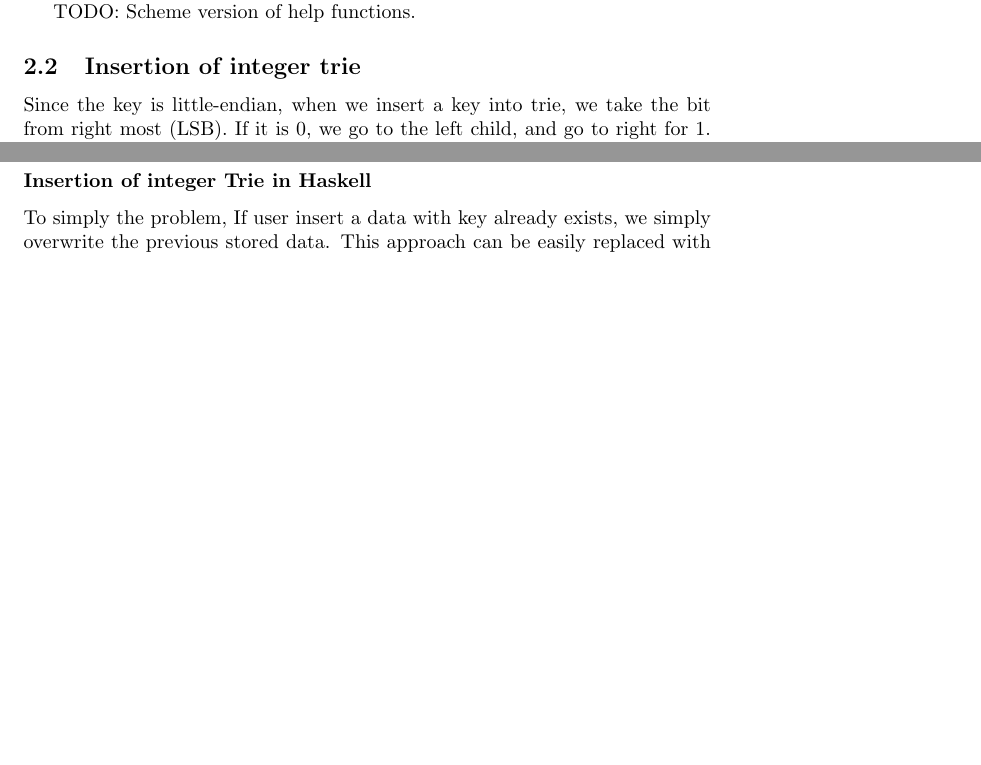
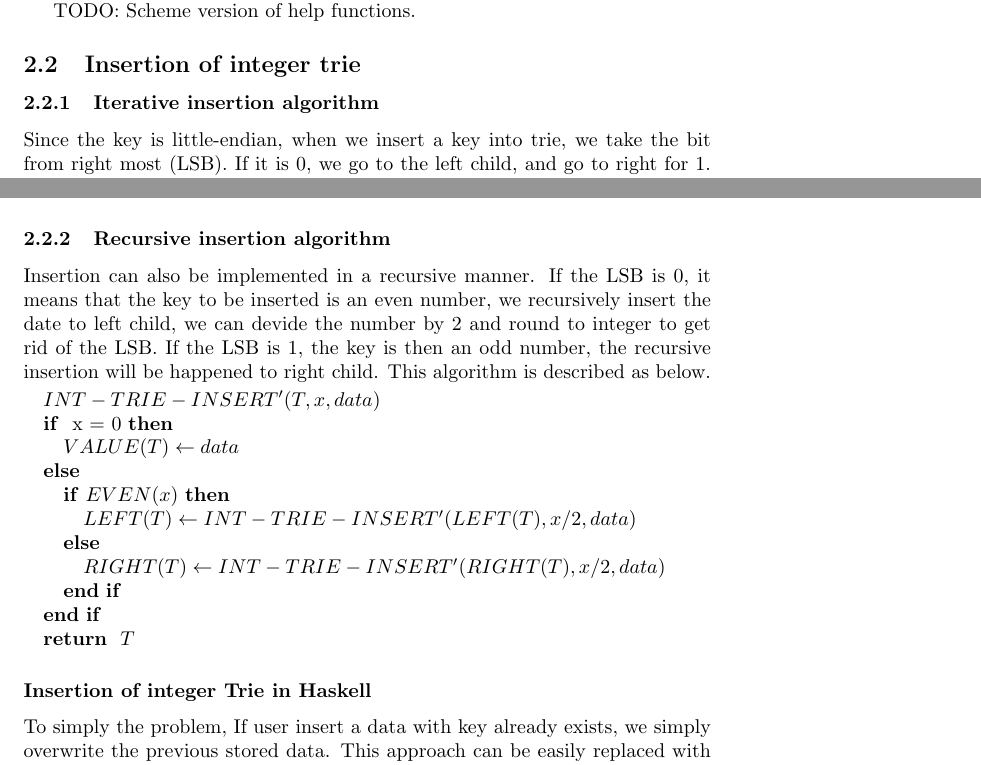
Before and after one commit to liuxinyu95/AlgoXY, a LaTeX paper (algo/datastruct/tree/trie/trie-en.tex): two parts of pages 4 and 7 of 54 before the commit and two parts of pages 4 and 9 of 54 after it, joined at a grey line, cut so that both start at the same text, the shorter picture padded with empty space. Compiled offline with pdfLaTeX.

Commit message:
go on writing.

```diff
--- a/algo/datastruct/tree/trie/trie-en.tex
+++ b/algo/datastruct/tree/trie/trie-en.tex
@@ -247,6 +247,8 @@ TODO: Scheme version of help functions.
 %               Insertion of integer trie
 % ================================================================
 \subsection{Insertion of integer trie}
+
+\subsubsection{Iterative insertion algorithm}
 Since the key is little-endian, when we insert a key into trie, we take the
 bit from right most (LSB). If it is 0, we go to the left child, and go to right
 for 1. if the child is empty, we need create new node, and repeat this until
@@ -543,3 +480,28 @@ format of key 1, 4, 5, 9 as below.
 
 They are in lexcical order. We'll go back to this feature of trie later in
 alphabetic trie section.
+
+\subsubsection{Recursive insertion algorithm}
+Insertion can also be implemented in a recursive manner. If the LSB is 0, it
+means that the key to be inserted is an even number, we recursively insert the
+date to left child, we can devide the number by 2 and round to integer to get
+rid of the LSB. If the LSB is 1, the key is then an odd number, the recursive
+insertion will be happened to right child. This algorithm is described as below.
+
+\begin{algorithmic}
+\STATE $INT-TRIE-INSERT'(T, x, data)$
+  \IF { x = 0}
+    \STATE $VALUE(T) \leftarrow data$
+  \ELSE
+    \IF {$EVEN(x)$}
+      \STATE $LEFT(T) \leftarrow INT-TRIE-INSERT'(LEFT(T), x/2, data)$
+    \ELSE
+      \STATE $RIGHT(T) \leftarrow INT-TRIE-INSERT'(RIGHT(T), x/2, data)$
+    \ENDIF
+  \ENDIF
+  \RETURN $T$
+\end{algorithmic}
+
+\subsubsection*{Insertion of integer Trie in Haskell}
+To simply the problem, If user insert a data with key already exists, we simply
+overwrite the previous stored data. This approach can be easily replaced with
```
Also changed, not shown: algo/datastruct/tree/trie/trie-en.tex (127 more changed lines).
